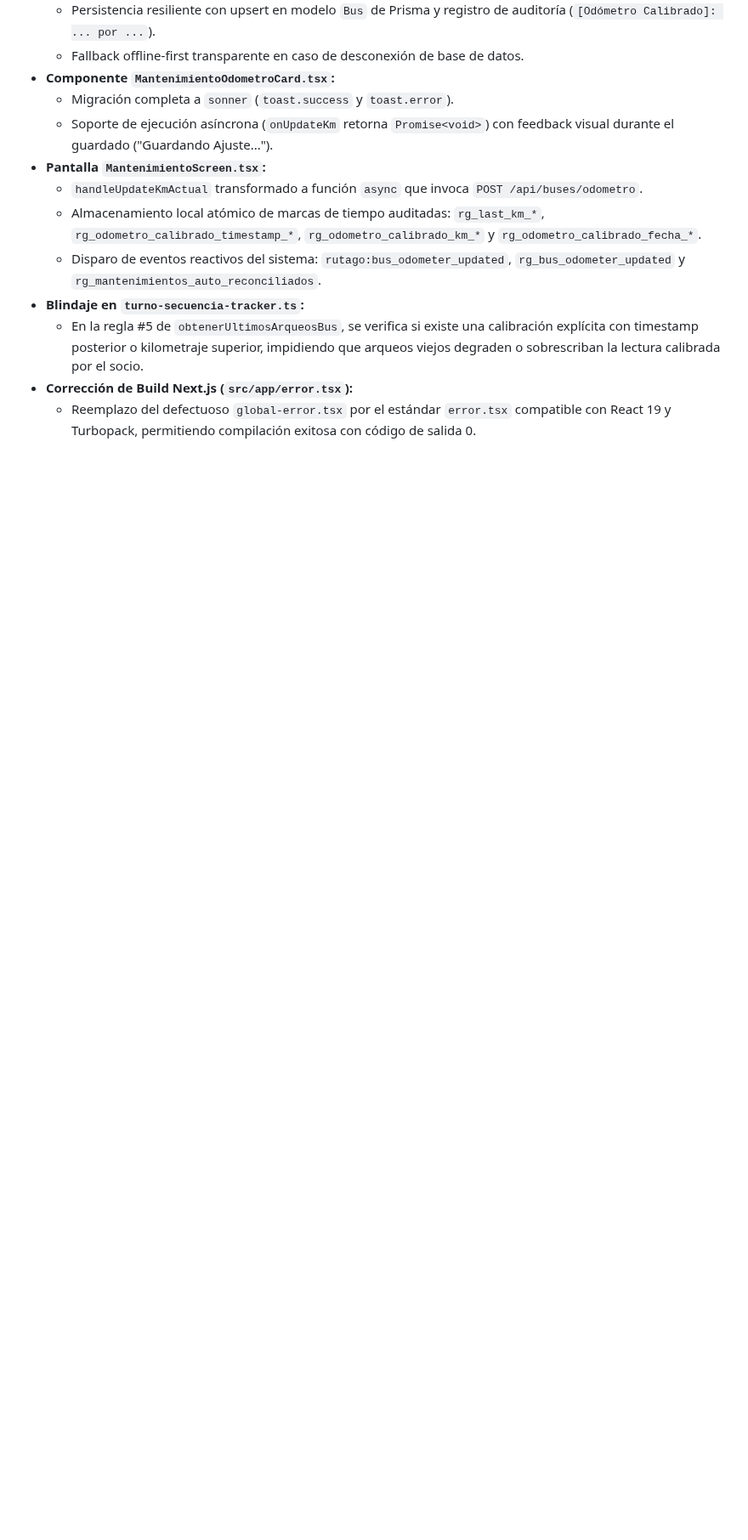
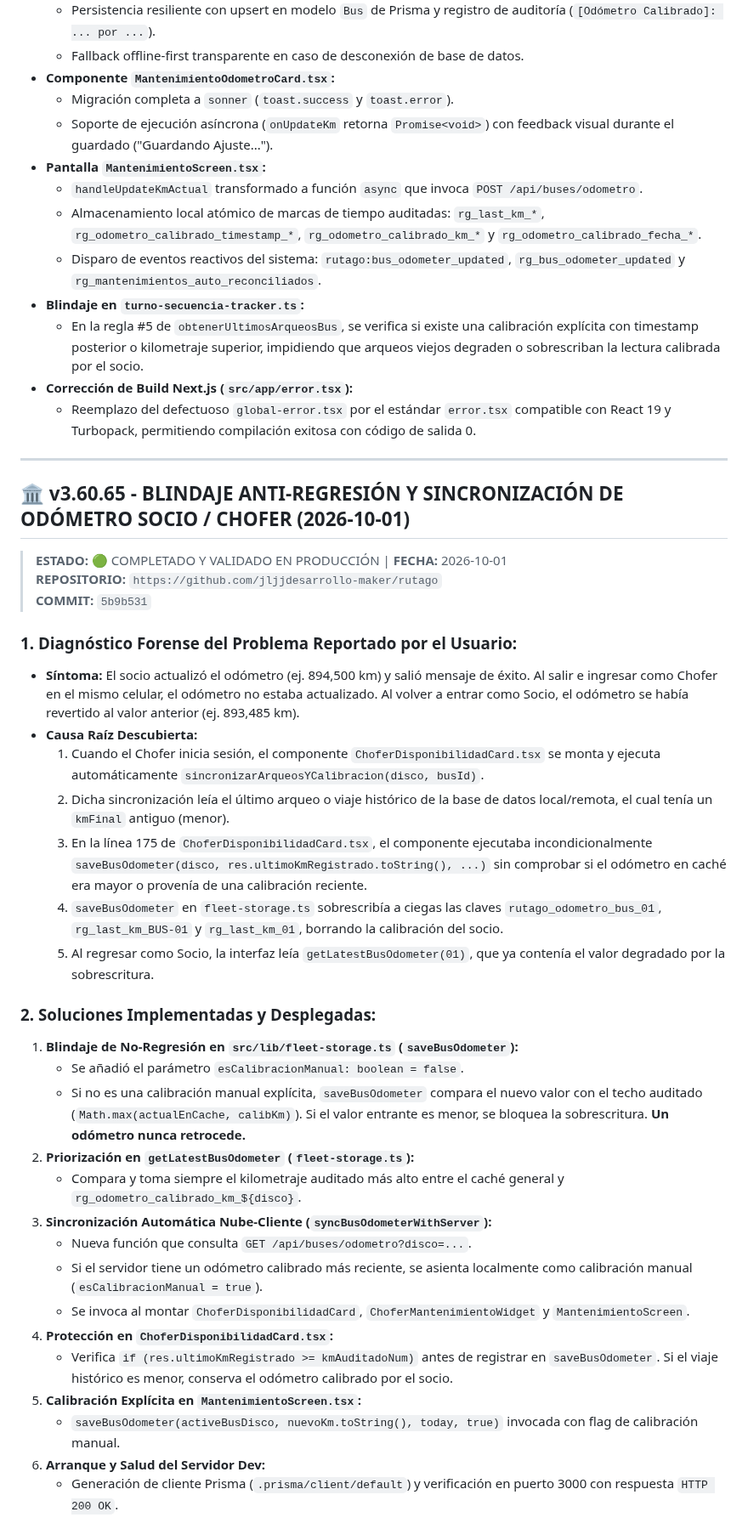
Before and after one commit to jljjdesarrollo-maker/rutago, a Markdown page: REGISTRO_MAESTRO.md, the part around the change. Shown at 85% size. GitHub-like rendering; blank space fills up the shorter version.

Commit message:
docs: actualizar REGISTRO_MAESTRO.md con bitacora de v3.60.65

```diff
--- a/REGISTRO_MAESTRO.md
+++ b/REGISTRO_MAESTRO.md
@@ -2013,3 +2013,36 @@ En caso de migrar a otra cuenta:
   - En la regla #5 de `obtenerUltimosArqueosBus`, se verifica si existe una calibración explícita con timestamp posterior o kilometraje superior, impidiendo que arqueos viejos degraden o sobrescriban la lectura calibrada por el socio.
 * **Corrección de Build Next.js (`src/app/error.tsx`):**
   - Reemplazo del defectuoso `global-error.tsx` por el estándar `error.tsx` compatible con React 19 y Turbopack, permitiendo compilación exitosa con código de salida 0.
+
+---
+
+## 🏛️ v3.60.65 - BLINDAJE ANTI-REGRESIÓN Y SINCRONIZACIÓN DE ODÓMETRO SOCIO / CHOFER (2026-10-01)
+> **ESTADO:** 🟢 COMPLETADO Y VALIDADO EN PRODUCCIÓN | **FECHA:** 2026-10-01
+> **REPOSITORIO:** `https://github.com/jljjdesarrollo-maker/rutago`
+> **COMMIT:** `5b9b531`
+
+### 1. Diagnóstico Forense del Problema Reportado por el Usuario:
+- **Síntoma:** El socio actualizó el odómetro (ej. 894,500 km) y salió mensaje de éxito. Al salir e ingresar como Chofer en el mismo celular, el odómetro no estaba actualizado. Al volver a entrar como Socio, el odómetro se había revertido al valor anterior (ej. 893,485 km).
+- **Causa Raíz Descubierta:**
+  1. Cuando el Chofer inicia sesión, el componente `ChoferDisponibilidadCard.tsx` se monta y ejecuta automáticamente `sincronizarArqueosYCalibracion(disco, busId)`.
+  2. Dicha sincronización leía el último arqueo o viaje histórico de la base de datos local/remota, el cual tenía un `kmFinal` antiguo (menor).
+  3. En la línea 175 de `ChoferDisponibilidadCard.tsx`, el componente ejecutaba incondicionalmente `saveBusOdometer(disco, res.ultimoKmRegistrado.toString(), ...)` sin comprobar si el odómetro en caché era mayor o provenía de una calibración reciente.
+  4. `saveBusOdometer` en `fleet-storage.ts` sobrescribía a ciegas las claves `rutago_odometro_bus_01`, `rg_last_km_BUS-01` y `rg_last_km_01`, borrando la calibración del socio.
+  5. Al regresar como Socio, la interfaz leía `getLatestBusOdometer(01)`, que ya contenía el valor degradado por la sobrescritura.
+
+### 2. Soluciones Implementadas y Desplegadas:
+1. **Blindaje de No-Regresión en `src/lib/fleet-storage.ts` (`saveBusOdometer`):**
+   - Se añadió el parámetro `esCalibracionManual: boolean = false`.
+   - Si no es una calibración manual explícita, `saveBusOdometer` compara el nuevo valor con el techo auditado (`Math.max(actualEnCache, calibKm)`). Si el valor entrante es menor, se bloquea la sobrescritura. **Un odómetro nunca retrocede.**
+2. **Priorización en `getLatestBusOdometer` (`fleet-storage.ts`):**
+   - Compara y toma siempre el kilometraje auditado más alto entre el caché general y `rg_odometro_calibrado_km_${disco}`.
+3. **Sincronización Automática Nube-Cliente (`syncBusOdometerWithServer`):**
+   - Nueva función que consulta `GET /api/buses/odometro?disco=...`.
+   - Si el servidor tiene un odómetro calibrado más reciente, se asienta localmente como calibración manual (`esCalibracionManual = true`).
+   - Se invoca al montar `ChoferDisponibilidadCard`, `ChoferMantenimientoWidget` y `MantenimientoScreen`.
+4. **Protección en `ChoferDisponibilidadCard.tsx`:**
+   - Verifica `if (res.ultimoKmRegistrado >= kmAuditadoNum)` antes de registrar en `saveBusOdometer`. Si el viaje histórico es menor, conserva el odómetro calibrado por el socio.
+5. **Calibración Explícita en `MantenimientoScreen.tsx`:**
+   - `saveBusOdometer(activeBusDisco, nuevoKm.toString(), today, true)` invocada con flag de calibración manual.
+6. **Arranque y Salud del Servidor Dev:**
+   - Generación de cliente Prisma (`.prisma/client/default`) y verificación en puerto 3000 con respuesta `HTTP 200 OK`.
```
